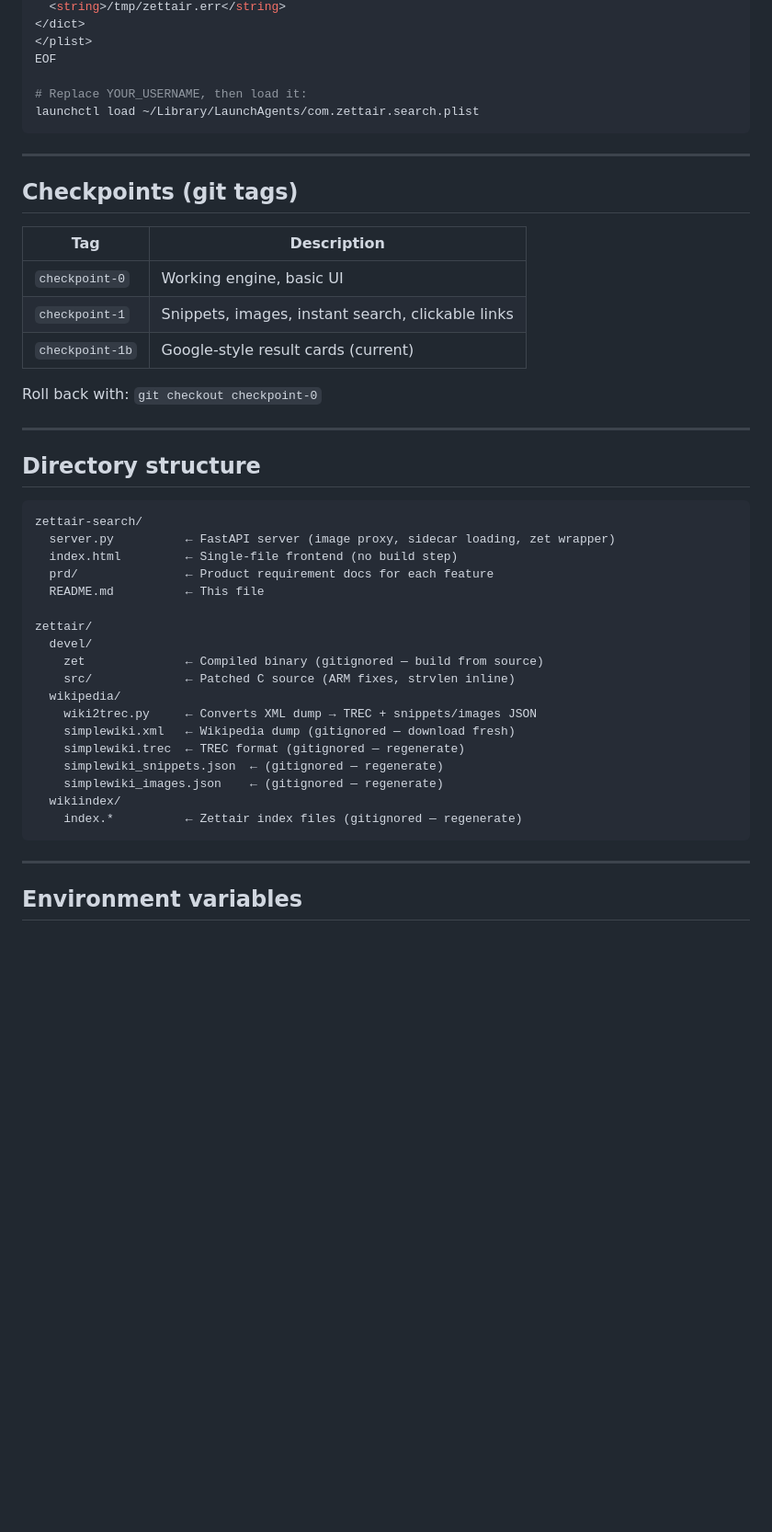
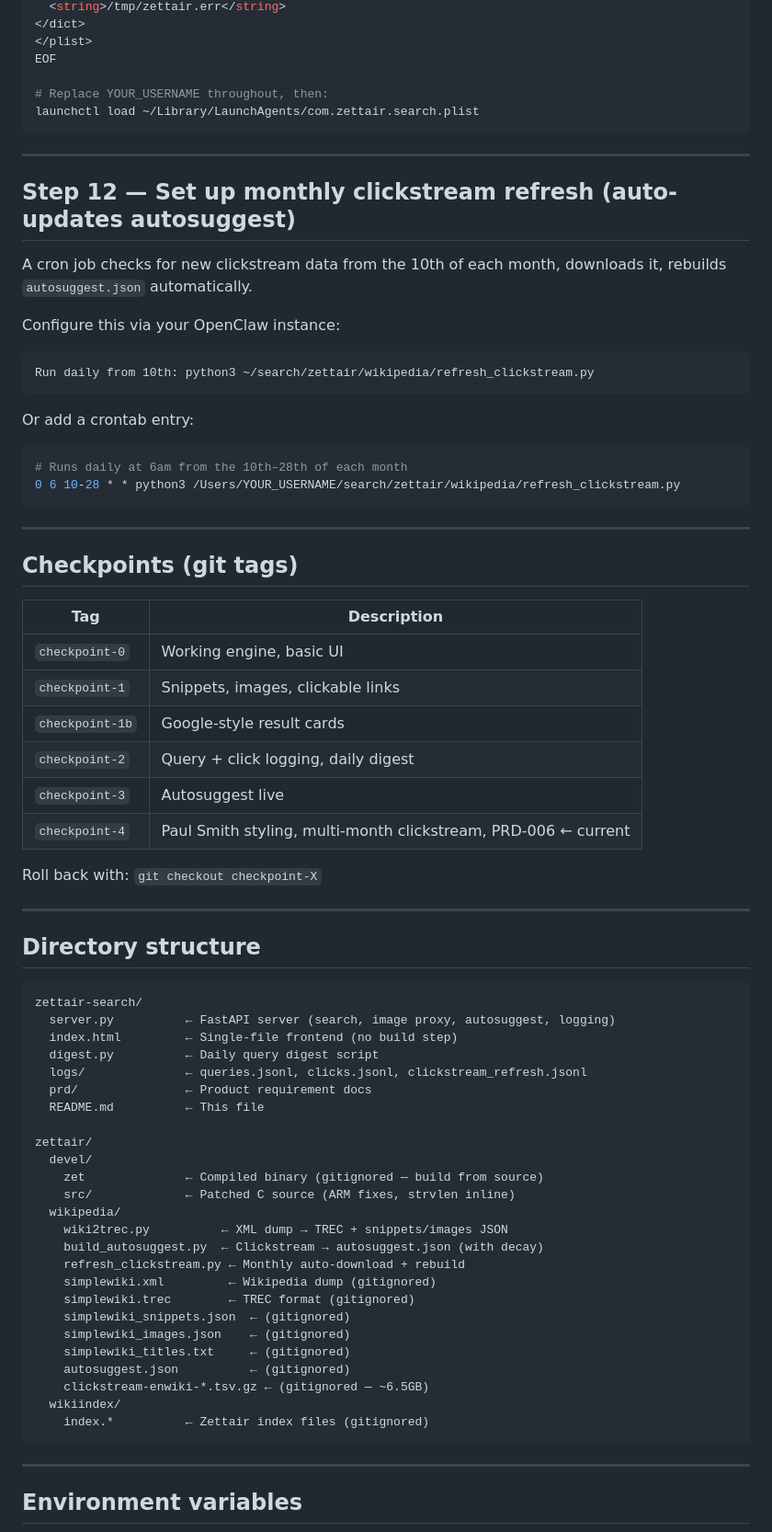
Before and after one commit to Krensen/zettair-search, a Markdown page: README.md, the part around one of its changes. Shown at 92% size. Rendered like a GitHub page; blank space fills up the shorter version.

Commit message:
docs: update README with autosuggest, clickstream, all steps to checkpoint-4

````diff
--- a/README.md
+++ b/README.md
@@ -234,8 +256,25 @@ cat > ~/Library/LaunchAgents/com.zettair.search.plist << EOF
 </plist>
 EOF
 
-# Replace YOUR_USERNAME, then load it:
+# Replace YOUR_USERNAME throughout, then:
 launchctl load ~/Library/LaunchAgents/com.zettair.search.plist
+```
+
+---
+
+## Step 12 — Set up monthly clickstream refresh (auto-updates autosuggest)
+
+A cron job checks for new clickstream data from the 10th of each month, downloads it, rebuilds `autosuggest.json` automatically.
+
+Configure this via your OpenClaw instance:
+```
+Run daily from 10th: python3 ~/search/zettair/wikipedia/refresh_clickstream.py
+```
+
+Or add a crontab entry:
+```bash
+# Runs daily at 6am from the 10th–28th of each month
+0 6 10-28 * * python3 /Users/YOUR_USERNAME/search/zettair/wikipedia/refresh_clickstream.py
 ```
 
 ---
@@ -245,10 +284,13 @@ launchctl load ~/Library/LaunchAgents/com.zettair.search.plist
 | Tag | Description |
 |-----|-------------|
 | `checkpoint-0` | Working engine, basic UI |
-| `checkpoint-1` | Snippets, images, instant search, clickable links |
-| `checkpoint-1b` | Google-style result cards (current) |
+| `checkpoint-1` | Snippets, images, clickable links |
+| `checkpoint-1b` | Google-style result cards |
+| `checkpoint-2` | Query + click logging, daily digest |
+| `checkpoint-3` | Autosuggest live |
+| `checkpoint-4` | Paul Smith styling, multi-month clickstream, PRD-006 ← current |
 
-Roll back with: `git checkout checkpoint-0`
+Roll back with: `git checkout checkpoint-X`
 
 ---
 
@@ -256,9 +298,11 @@ Roll back with: `git checkout checkpoint-0`
 
 ```
 zettair-search/
-  server.py          ← FastAPI server (image proxy, sidecar loading, zet wrapper)
+  server.py          ← FastAPI server (search, image proxy, autosuggest, logging)
   index.html         ← Single-file frontend (no build step)
-  prd/               ← Product requirement docs for each feature
+  digest.py          ← Daily query digest script
+  logs/              ← queries.jsonl, clicks.jsonl, clickstream_refresh.jsonl
+  prd/               ← Product requirement docs
   README.md          ← This file
 
 zettair/
@@ -266,13 +310,18 @@ zettair/
     zet              ← Compiled binary (gitignored — build from source)
     src/             ← Patched C source (ARM fixes, strvlen inline)
   wikipedia/
-    wiki2trec.py     ← Converts XML dump → TREC + snippets/images JSON
-    simplewiki.xml   ← Wikipedia dump (gitignored — download fresh)
-    simplewiki.trec  ← TREC format (gitignored — regenerate)
-    simplewiki_snippets.json  ← (gitignored — regenerate)
-    simplewiki_images.json    ← (gitignored — regenerate)
+    wiki2trec.py          ← XML dump → TREC + snippets/images JSON
+    build_autosuggest.py  ← Clickstream → autosuggest.json (with decay)
+    refresh_clickstream.py ← Monthly auto-download + rebuild
+    simplewiki.xml         ← Wikipedia dump (gitignored)
+    simplewiki.trec        ← TREC format (gitignored)
+    simplewiki_snippets.json  ← (gitignored)
+    simplewiki_images.json    ← (gitignored)
+    simplewiki_titles.txt     ← (gitignored)
+    autosuggest.json          ← (gitignored)
+    clickstream-enwiki-*.tsv.gz ← (gitignored — ~6.5GB)
   wikiindex/
-    index.*          ← Zettair index files (gitignored — regenerate)
+    index.*          ← Zettair index files (gitignored)
 ```
 
 ---
````
Also changed, not shown: other parts of README.md (+64 -37 lines).
